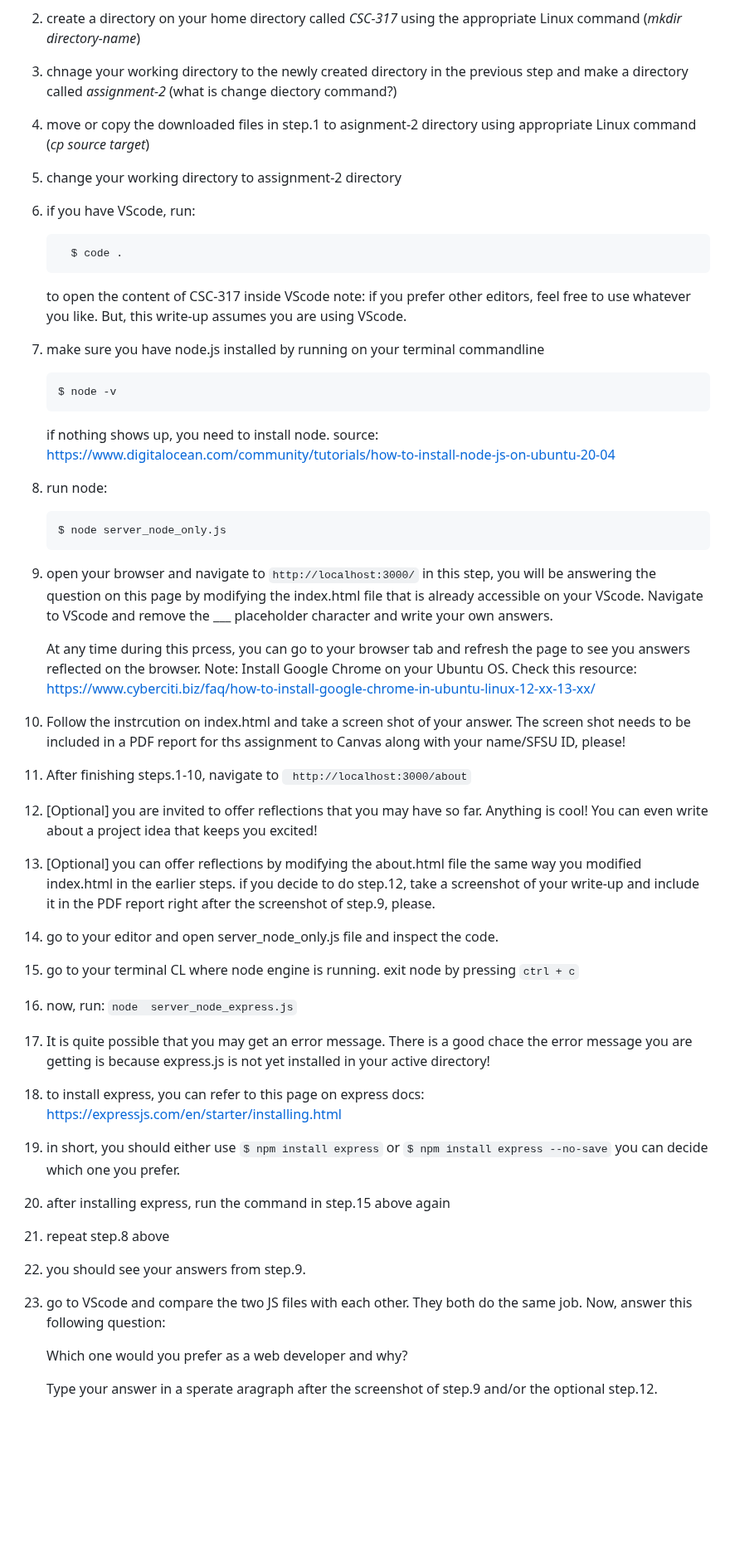
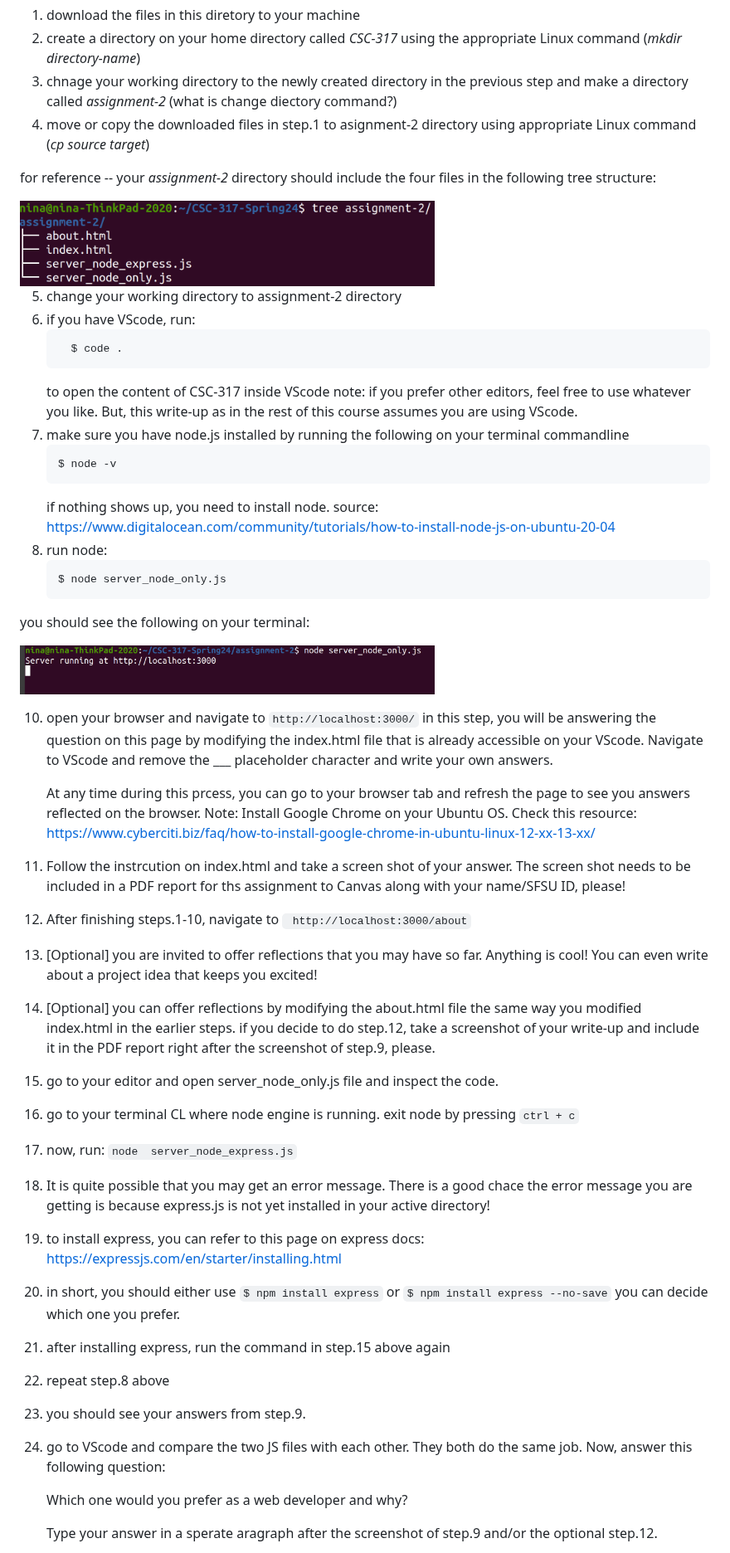
Before and after one commit to nina-mir/CSC317-assignments, a Markdown page: assignment-2/README.md, the part around the change. Shown at 83% size. Drawn GitHub-style; blank space fills up the shorter version.

`````diff
--- a/assignment-2/README.md
+++ b/assignment-2/README.md
@@ -5,46 +5,55 @@ Assuming you got access to a Linux Ubuntu OS machine that you were supposed to m
 2. create a directory on your home directory called _CSC-317_ using the appropriate Linux command (_mkdir directory-name_)
 3. chnage your working directory to the newly created directory in the previous step and make a directory called _assignment-2_  (what is change diectory command?)
 4. move or copy the downloaded files in step.1 to asignment-2 directory using appropriate Linux command (_cp source target_)
+
+for reference -- your _assignment-2_ directory should include the four files in the following tree structure:
+
+<img src="https://github.com/nina-mir/CSC317-assignments/blob/3531c552f276d66aa88291ac2bf03fb4f125d548/assignment-2/images/assignment-2-tree.png" width="500px">
+
 5. change your working directory to assignment-2 directory
-6. if you have VScode, run:
+7. if you have VScode, run:
      ```
        $ code .
      ````
      to open the content of CSC-317 inside VScode
-   note: if you prefer other editors, feel free to use whatever you like. But, this write-up assumes you are using VScode.
-7. make sure you have node.js installed by running on your terminal commandline
+   note: if you prefer other editors, feel free to use whatever you like. But, this write-up as in the rest of this course assumes you are using VScode.
+8. make sure you have node.js installed by running the following on your terminal commandline
    ```
    $ node -v
    ```
    if nothing shows up, you need to install node. source: https://www.digitalocean.com/community/tutorials/how-to-install-node-js-on-ubuntu-20-04
-8. run node:
+9. run node:
    ```
    $ node server_node_only.js
    ```
-9. open your browser and navigate to ``` http://localhost:3000/ ```
+you should see the following on your terminal:
+
+<img src="https://github.com/nina-mir/CSC317-assignments/blob/main/assignment-2/images/node-run.png" width="500px">
+
+10. open your browser and navigate to ``` http://localhost:3000/ ```
 in this step, you will be answering the question on this page by modifying the index.html file that is already accessible on your VScode.
 Navigate to VScode and remove the ___ placeholder character and write your own answers.
 
      At any time during this prcess, you can go to your browser tab and refresh the page to see you answers reflected on the browser.
 Note: Install Google Chrome on your Ubuntu OS. Check this resource: https://www.cyberciti.biz/faq/how-to-install-google-chrome-in-ubuntu-linux-12-xx-13-xx/
 
-10. Follow the instrcution on index.html and take a screen shot of your answer. The screen shot needs to be included in a PDF report for ths assignment to Canvas along with your name/SFSU ID, please!
-11. After finishing steps.1-10, navigate to ``` http://localhost:3000/about```
-12. [Optional] you are invited to offer reflections that you may have so far. Anything is cool! You can even write about a project idea that keeps you excited!
-13. [Optional] you can offer reflections by modifying the about.html file the same way you modified index.html in the earlier steps.
+11. Follow the instrcution on index.html and take a screen shot of your answer. The screen shot needs to be included in a PDF report for ths assignment to Canvas along with your name/SFSU ID, please!
+12. After finishing steps.1-10, navigate to ``` http://localhost:3000/about```
+13. [Optional] you are invited to offer reflections that you may have so far. Anything is cool! You can even write about a project idea that keeps you excited!
+14. [Optional] you can offer reflections by modifying the about.html file the same way you modified index.html in the earlier steps.
      if you decide to do step.12, take a screenshot of your write-up and include it in the PDF report right after the screenshot of step.9, please.
-14. go to your editor and open server_node_only.js file and inspect the code.
-15. go to your terminal CL where node engine is running. exit node by pressing ```ctrl + c```
-16. now, run: ``` node  server_node_express.js ```
-17. It is quite possible that you may get an error message. There is a good chace the error message you are getting is because express.js is not yet installed in your active directory!
-18. to install express, you can refer to this page on express docs: https://expressjs.com/en/starter/installing.html
-19. in short, you should either use ``` $ npm install express
+15. go to your editor and open server_node_only.js file and inspect the code.
+16. go to your terminal CL where node engine is running. exit node by pressing ```ctrl + c```
+17. now, run: ``` node  server_node_express.js ```
+18. It is quite possible that you may get an error message. There is a good chace the error message you are getting is because express.js is not yet installed in your active directory!
+19. to install express, you can refer to this page on express docs: https://expressjs.com/en/starter/installing.html
+20. in short, you should either use ``` $ npm install express
 ``` or ``` $ npm install express --no-save ```
 you can decide which one you prefer.
-20. after installing express, run the command in step.15 above again
-21. repeat step.8 above
-22. you should see your answers from step.9.
-23. go to VScode and compare the two JS files with each other. They both do the same job. Now, answer this following question:
+21. after installing express, run the command in step.15 above again
+22. repeat step.8 above
+23. you should see your answers from step.9.
+24. go to VScode and compare the two JS files with each other. They both do the same job. Now, answer this following question:
 
     Which one would you prefer as a web developer and why?
 
`````
